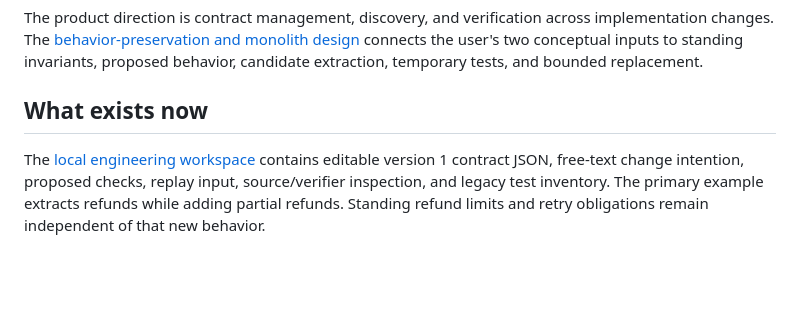
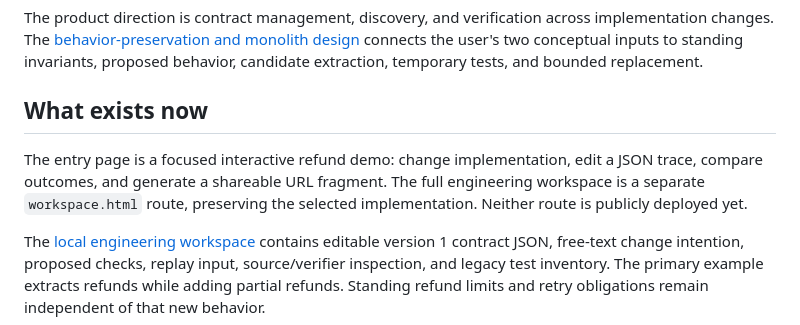
Before and after one commit to alpercandemir/undertow, a Markdown page: docs/next-pilot-and-public-playground.md, the part around the change. Drawn GitHub-style; blank space fills up the shorter version.

```diff
--- a/docs/next-pilot-and-public-playground.md
+++ b/docs/next-pilot-and-public-playground.md
@@ -5,6 +5,8 @@ Date: November 3, 2026. This follows the [consolidated roadmap](ai-era-consolida
 The product direction is contract management, discovery, and verification across implementation changes. The [behavior-preservation and monolith design](behavior-preservation-and-monoliths.md) connects the user's two conceptual inputs to standing invariants, proposed behavior, candidate extraction, temporary tests, and bounded replacement.
 
 ## What exists now
+
+The entry page is a focused interactive refund demo: change implementation, edit a JSON trace, compare outcomes, and generate a shareable URL fragment. The full engineering workspace is a separate `workspace.html` route, preserving the selected implementation. Neither route is publicly deployed yet.
 
 The [local engineering workspace](../demo/pr-workbench/README.md) contains editable version 1 contract JSON, free-text change intention, proposed checks, replay input, source/verifier inspection, and legacy test inventory. The primary example extracts refunds while adding partial refunds. Standing refund limits and retry obligations remain independent of that new behavior.
 
```
Also changed, not shown: README.md (+26 -11 lines), demo/pr-workbench/README.md (+6 -2 lines), docs/assets/interactive-refund-demo.jpg (added), 7 other files.
